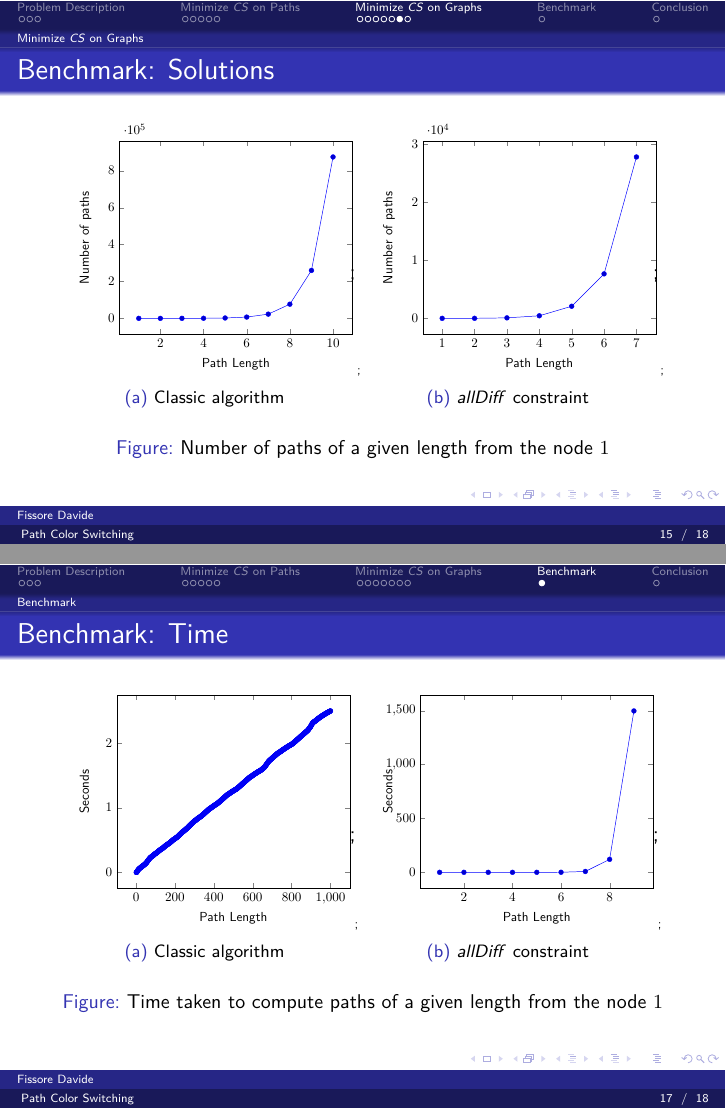
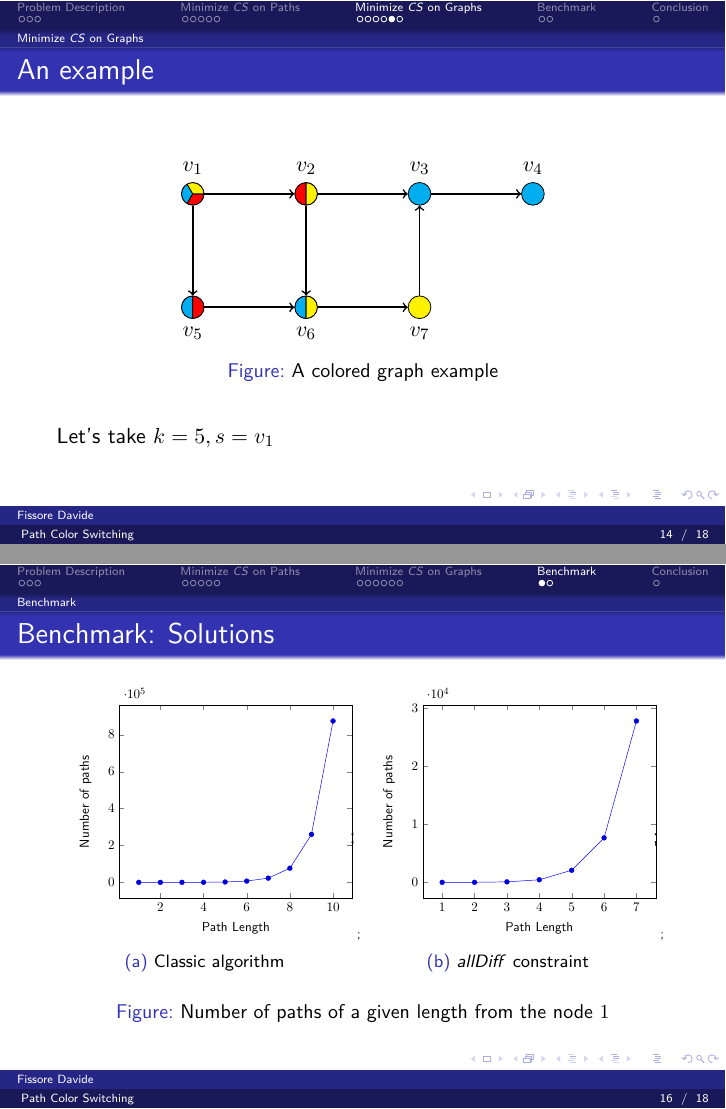
Before and after one commit to FissoreD/Path-Color-Switching, LaTeX slides (report/pres.tex, which reads report/slides/3general_graph.tex, report/slides/4stats.tex): pages 43 and 45 of 51 before the commit and pages 42 and 44 of 51 after it, joined at a grey line. Compiled offline with pdfLaTeX.

Commit message:
Update presentation

```diff
--- a/report/slides/3general_graph.tex
+++ b/report/slides/3general_graph.tex
@@ -76,14 +76,7 @@
 
   \input{img/tikz/graph_example.tex}
 
-  Let's take $\k = 5$
-
-\end{frame}
-
-\begin{frame}
-  \frametitle{Benchmark: Solutions}
-
-  \buildCouplePlot{Number of paths}{paths-number}{1}{2}{number_of_paths_from_1}{Number of paths}
+  Let's take $\k = 5, \source = \n_1$
 
 \end{frame}
 
--- a/report/slides/4stats.tex
+++ b/report/slides/4stats.tex
@@ -1,3 +1,10 @@
+\begin{frame}
+  \frametitle{Benchmark: Solutions}
+
+  \buildCouplePlot{Number of paths}{paths-number}{1}{2}{number_of_paths_from_1}{Number of paths}
+
+\end{frame}
+
 
 \begin{frame}
   \frametitle{Benchmark: Time}
```
Also changed, not shown: report/slides/1prob_descr.tex (+1 -1 lines), report/.aux/pres.pdf, report/slides/3general_graph.tex (2 more changed lines).
